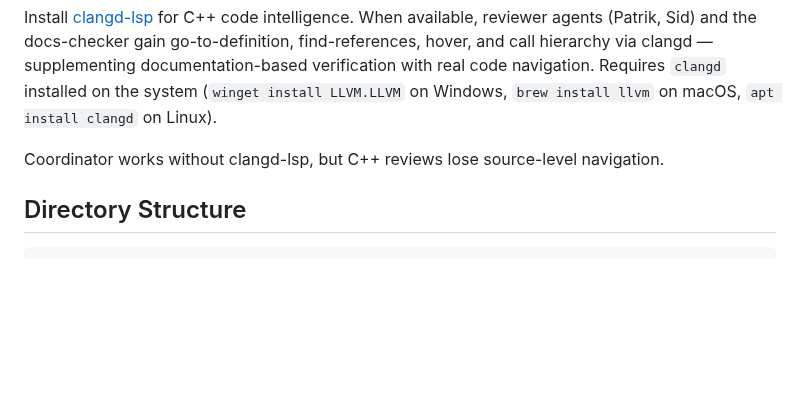
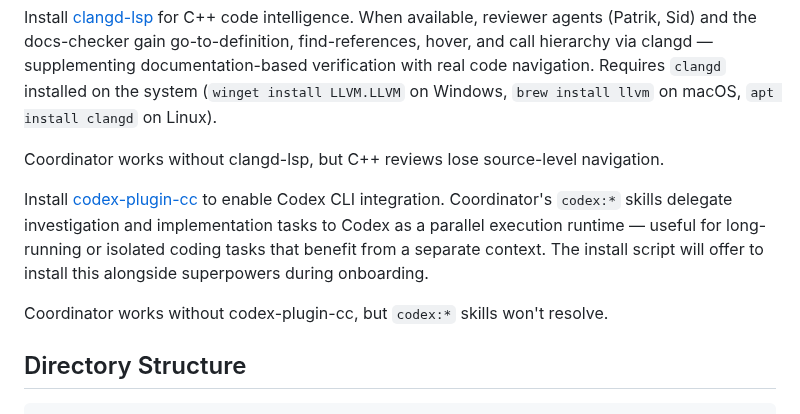
Before and after one commit to oduffy-delphi/coordinator-claude, a Markdown page: README.md, the part around the change. GitHub-like rendering; blank space fills up the shorter version.

Commit message:
readme: add codex-plugin-cc as soft dependency
Co-Authored-By: Claude Sonnet 4.6 <noreply@anthropic.com>

````diff
--- a/README.md
+++ b/README.md
@@ -109,6 +109,10 @@ Install [clangd-lsp](https://github.com/anthropics/claude-code-plugins/tree/main
 
 Coordinator works without clangd-lsp, but C++ reviews lose source-level navigation.
 
+Install [codex-plugin-cc](https://github.com/openai/codex-plugin-cc) to enable Codex CLI integration. Coordinator's `codex:*` skills delegate investigation and implementation tasks to Codex as a parallel execution runtime — useful for long-running or isolated coding tasks that benefit from a separate context. The install script will offer to install this alongside superpowers during onboarding.
+
+Coordinator works without codex-plugin-cc, but `codex:*` skills won't resolve.
+
 ## Directory Structure
 
 ```
````
